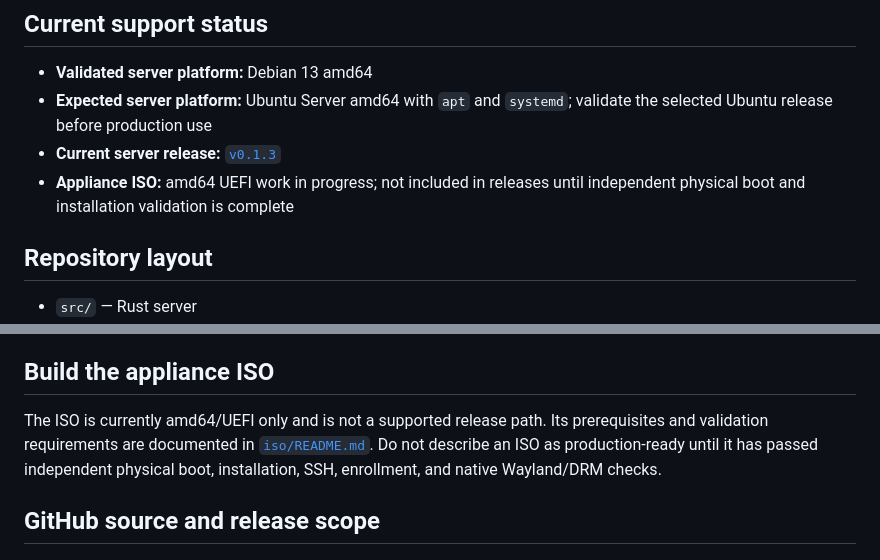
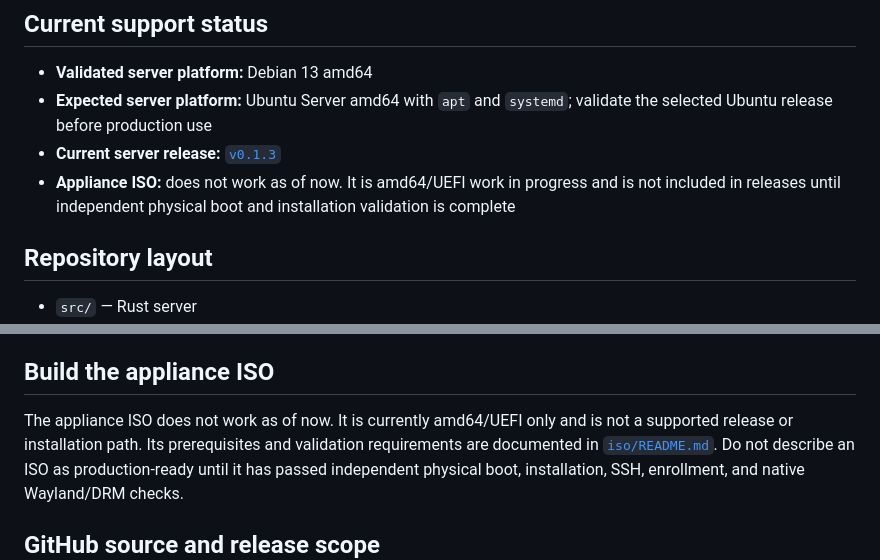
Before and after one commit to Sandvich21/screentra-cast, a Markdown page: README.md, 2 parts joined by grey strips. GitHub-like rendering.

Commit message:
Clarify appliance ISO is currently unusable

```diff
--- a/README.md
+++ b/README.md
@@ -15,8 +15,9 @@ updates.
 - **Expected server platform:** Ubuntu Server amd64 with `apt` and `systemd`;
   validate the selected Ubuntu release before production use
 - **Current server release:** [`v0.1.3`](https://github.com/Sandvich21/screentra-cast/releases/tag/v0.1.3)
-- **Appliance ISO:** amd64 UEFI work in progress; not included in releases until
-  independent physical boot and installation validation is complete
+- **Appliance ISO:** does not work as of now. It is amd64/UEFI work in
+  progress and is not included in releases until independent physical boot and
+  installation validation is complete
 
 ## Repository layout
 
@@ -131,8 +132,9 @@ client identity, or runtime uploads.
 
 ## Build the appliance ISO
 
-The ISO is currently amd64/UEFI only and is not a supported release path. Its
-prerequisites and validation requirements are documented in
+The appliance ISO does not work as of now. It is currently amd64/UEFI only and
+is not a supported release or installation path. Its prerequisites and
+validation requirements are documented in
 [`iso/README.md`](iso/README.md). Do not describe an ISO as production-ready
 until it has passed independent physical boot, installation, SSH, enrollment,
 and native Wayland/DRM checks.
```
